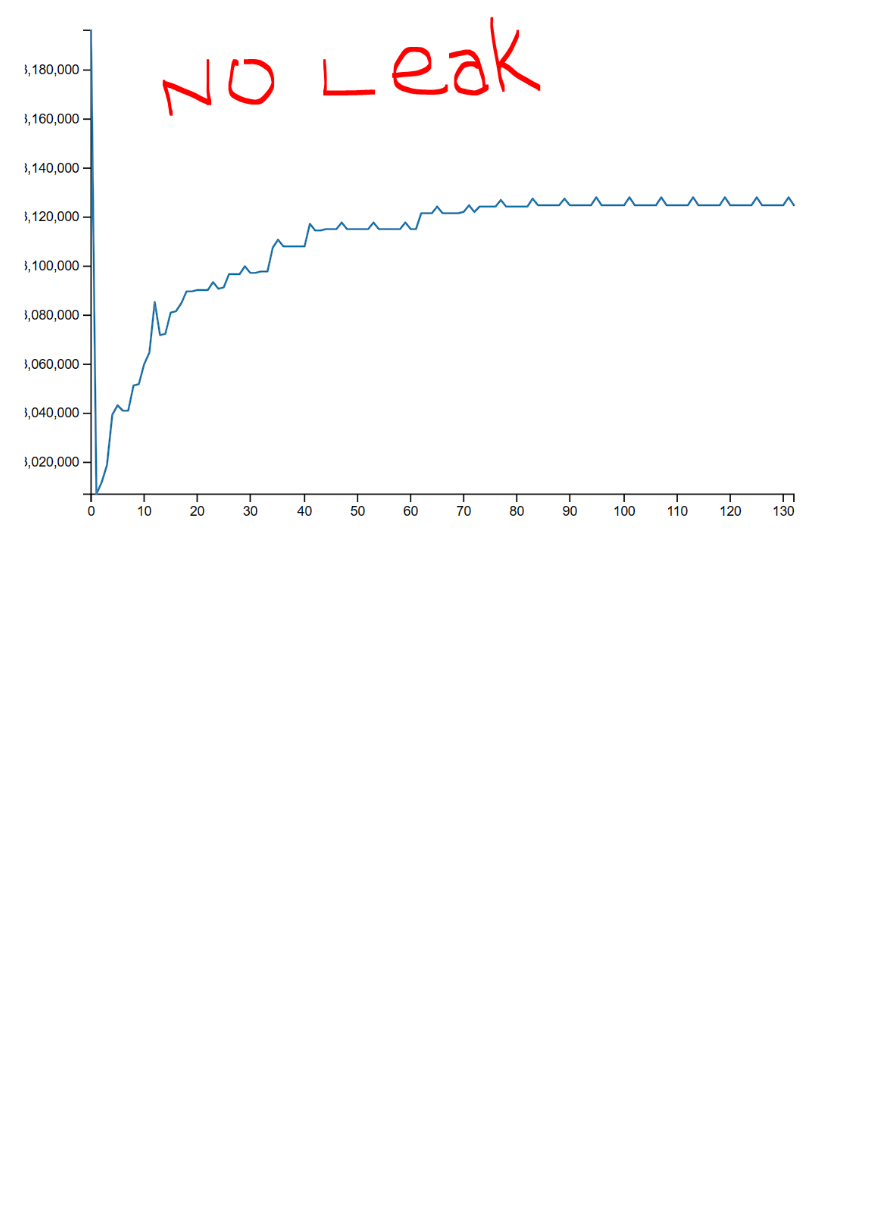
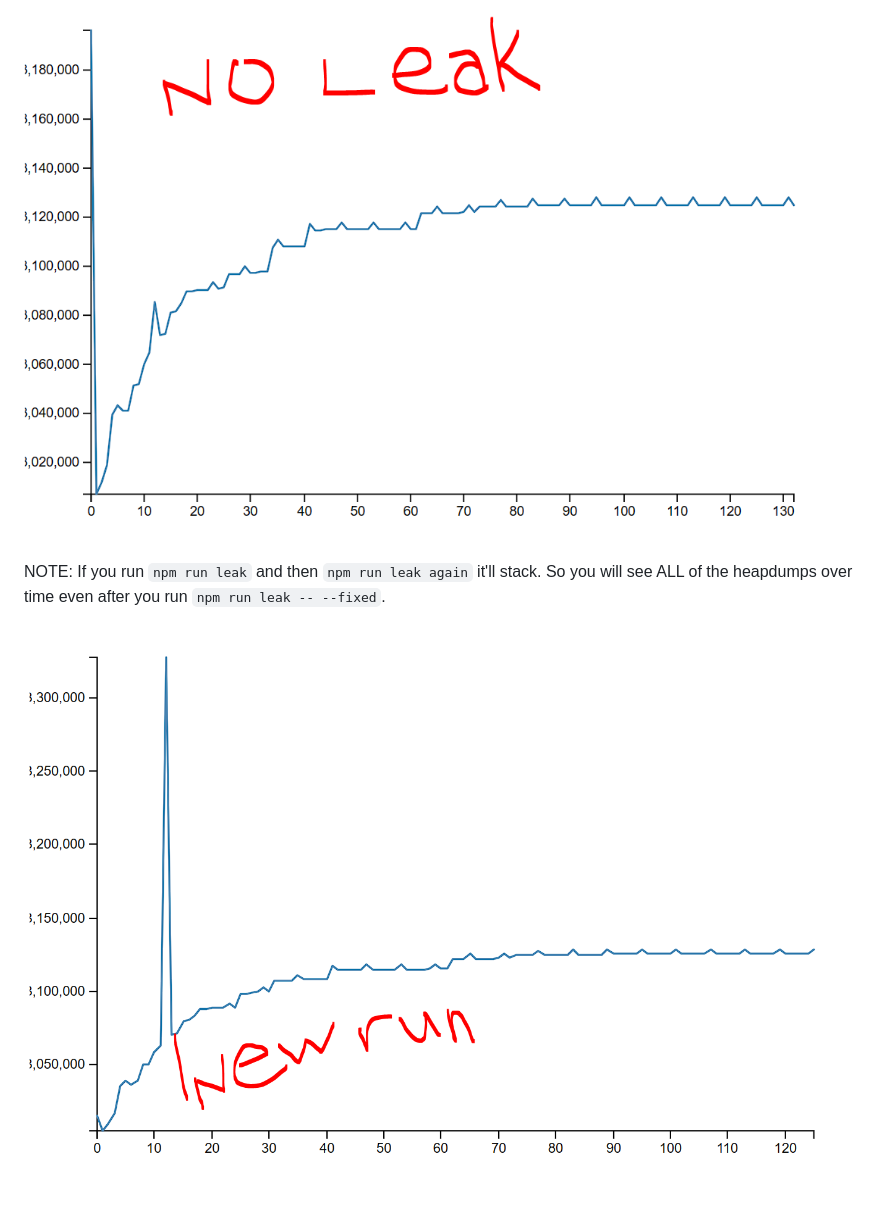
Before and after one commit to alienfacepalm/node_mem_leak, a Markdown page: README.md, the part around the change. Drawn GitHub-style; pictures changed too: public/stacked.PNG (added); blank space fills up the shorter version.

Commit message:
stacking runs advice

```diff
--- a/README.md
+++ b/README.md
@@ -28,3 +28,7 @@ Then run it again with the flags to see the fix.
 ## Fixed Leak Example
 
 ![Fixed Memory Leak](public/no-leak.PNG "Fixed Memory Leak")
+
+NOTE: If you run `npm run leak` and then `npm run leak again` it'll stack. So you will see ALL of the heapdumps over time even after you run `npm run leak -- --fixed`.
+
+![Stacking Results](public/stacked.PNG "Stacking runs")
```
